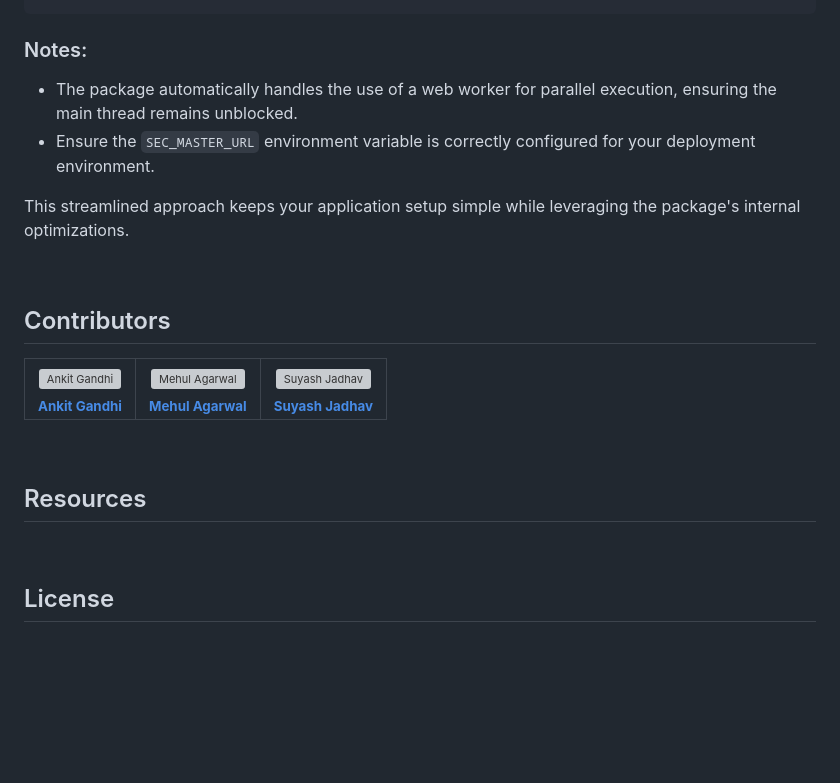
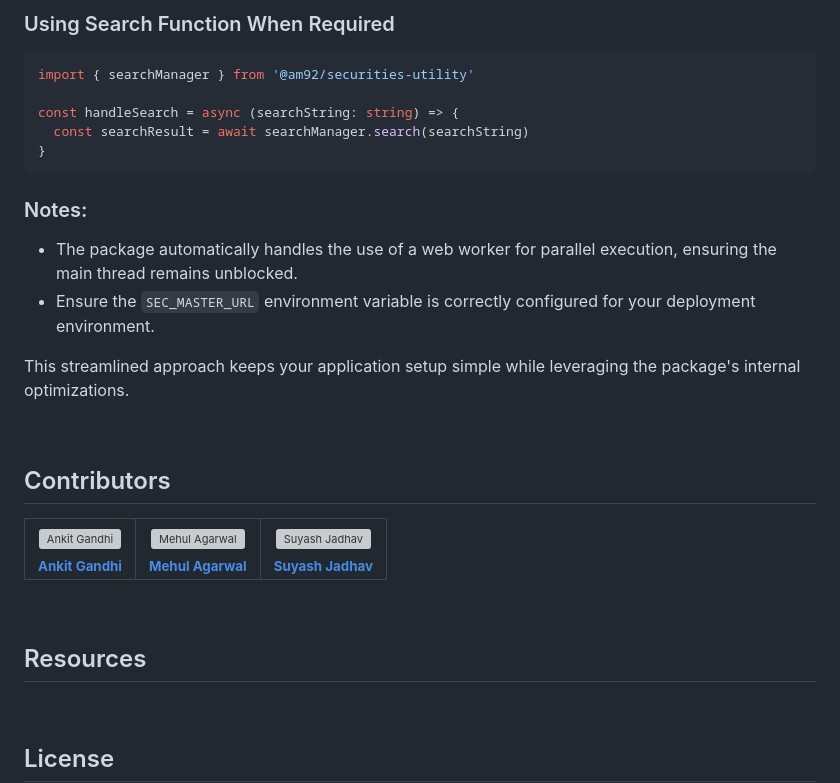
Before and after one commit to heliumtank92/am92-securities-utility, a Markdown page: README.md, the part around the change printed below. Drawn GitHub-style; blank space fills up the shorter version; grey boxes are pictures that could not be loaded.

````diff
--- a/README.md
+++ b/README.md
@@ -57,14 +88,26 @@ try {
+<br />
+
+### Using Search Function When Required
+
+```typescript
+import { searchManager } from '@am92/securities-utility'
+
+const handleSearch = async (searchString: string) => {
+  const searchResult = await searchManager.search(searchString)
+}
 ```
 
 ### Notes:
-* The package automatically handles the use of a web worker for parallel execution, ensuring the main thread remains unblocked.
-* Ensure the `SEC_MASTER_URL` environment variable is correctly configured for your deployment environment.
+
+- The package automatically handles the use of a web worker for parallel execution, ensuring the main thread remains unblocked.
+- Ensure the `SEC_MASTER_URL` environment variable is correctly configured for your deployment environment.
 
 This streamlined approach keeps your application setup simple while leveraging the package's internal optimizations.
 
 <br />
 
 ## Contributors
+
 <table>
   <tbody>
     <tr>
@@ -96,6 +139,7 @@ This streamlined approach keeps your application setup simple while leveraging t
 <br />
 
 ## Resources
+
 <br />
 
 ## License
````
Also changed, not shown: other parts of README.md (+40 -9 lines).
